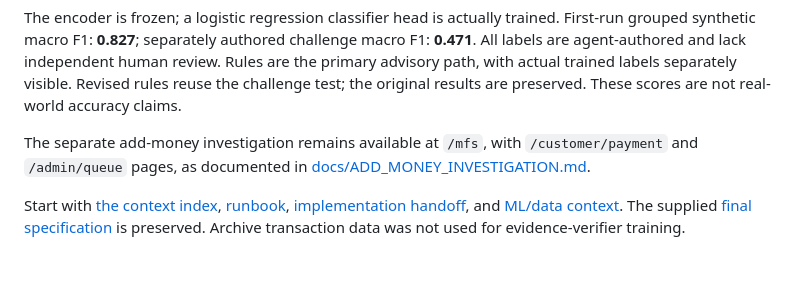
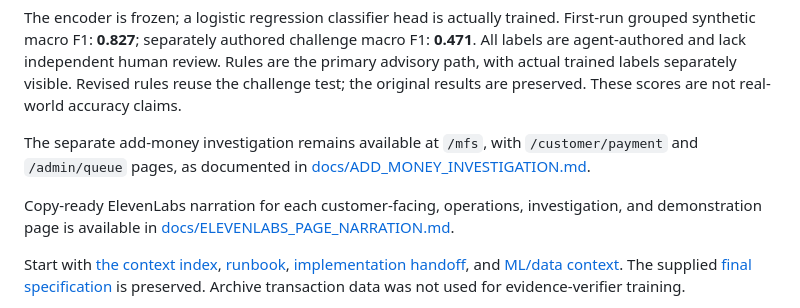
Before and after one commit to FarHanZzzz/Dataukil, a Markdown page: README.md, the part around the change. GitHub-like rendering; blank space fills up the shorter version.

Commit message:
Add ElevenLabs narration scripts for all pages

```diff
--- a/README.md
+++ b/README.md
@@ -73,6 +73,8 @@ The encoder is frozen; a logistic regression classifier head is actually trained
 
 The separate add-money investigation remains available at `/mfs`, with `/customer/payment` and `/admin/queue` pages, as documented in [docs/ADD_MONEY_INVESTIGATION.md](docs/ADD_MONEY_INVESTIGATION.md).
 
+Copy-ready ElevenLabs narration for each customer-facing, operations, investigation, and demonstration page is available in [docs/ELEVENLABS_PAGE_NARRATION.md](docs/ELEVENLABS_PAGE_NARRATION.md).
+
 Start with [the context index](docs/CONTEXT.md), [runbook](docs/RUNBOOK.md), [implementation handoff](docs/HANDOFF.md), and [ML/data context](docs/ML.md). The supplied [final specification](TraceFix_Final_Track6_Hybrid_and_Master_Prompt.md) is preserved. Archive transaction data was not used for evidence-verifier training.
 
 For live Studio proposals, start Ollama with `qwen3:4b-instruct` installed at `http://127.0.0.1:11434`. Valid provider use is labelled **LIVE AI INVESTIGATION**. Unavailable, timed-out or invalid output produces **DEMO INVESTIGATION — SIMULATED AI TRACE** with a saved fallback event. Private reasoning is not displayed. Model output cannot authorize a correction; the backend rechecks evidence, ownership, posting references, amount and freshness at approval and execution.
```
Also changed, not shown: docs/ELEVENLABS_PAGE_NARRATION.md (added, +55 -0 lines).
